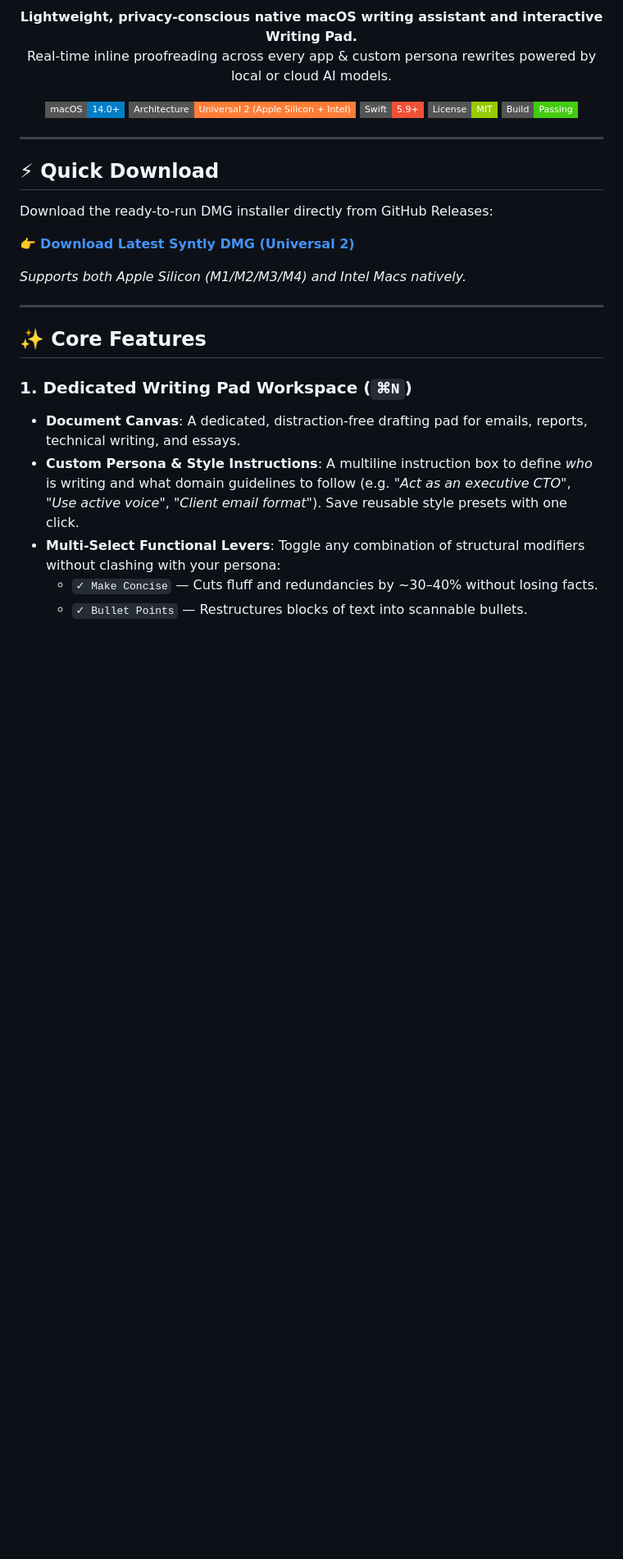
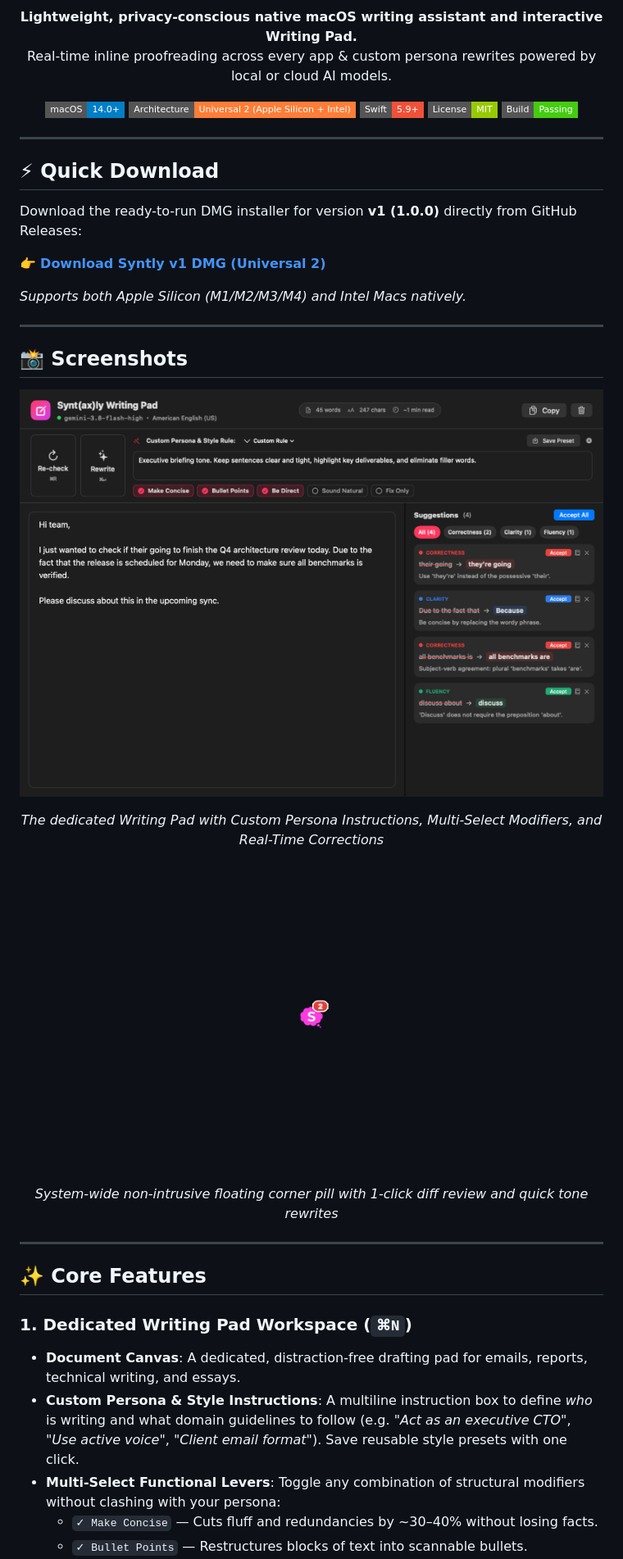
Before and after one commit to chayneps/syntly, a Markdown page: README.md, the part around one of its changes. Shown at 82% size. GitHub-like rendering; pictures changed too: assets/screenshot_floating_pill.png (added), assets/screenshot_writing_pad.png (added); badges without logos; blank space fills up the shorter version.

Commit message:
feat(v1): add feature screenshots to README and bump release version to 1.0.0

```diff
--- a/README.md
+++ b/README.md
@@ -21,11 +21,29 @@
 
 ## ⚡ Quick Download
 
-Download the ready-to-run DMG installer directly from GitHub Releases:
+Download the ready-to-run DMG installer for version **v1 (1.0.0)** directly from GitHub Releases:
 
-👉 **[Download Latest Syntly DMG (Universal 2)](https://github.com/chayneps/syntly/releases/latest)**
+👉 **[Download Syntly v1 DMG (Universal 2)](https://github.com/chayneps/syntly/releases/latest)**
 
 *Supports both Apple Silicon (M1/M2/M3/M4) and Intel Macs natively.*
+
+---
+
+## 📸 Screenshots
+
+<p align="center">
+  <img src="assets/screenshot_writing_pad.png" width="880" alt="Syntly Writing Pad Workspace" />
+</p>
+<p align="center">
+  <em>The dedicated Writing Pad with Custom Persona Instructions, Multi-Select Modifiers, and Real-Time Corrections</em>
+</p>
+
+<p align="center">
+  <img src="assets/screenshot_floating_pill.png" width="340" alt="Floating Corner Pill & Popover" />
+</p>
+<p align="center">
+  <em>System-wide non-intrusive floating corner pill with 1-click diff review and quick tone rewrites</em>
+</p>
 
 ---
 
```
Also changed, not shown: other parts of README.md (+1 -1 lines), 5 other files.
